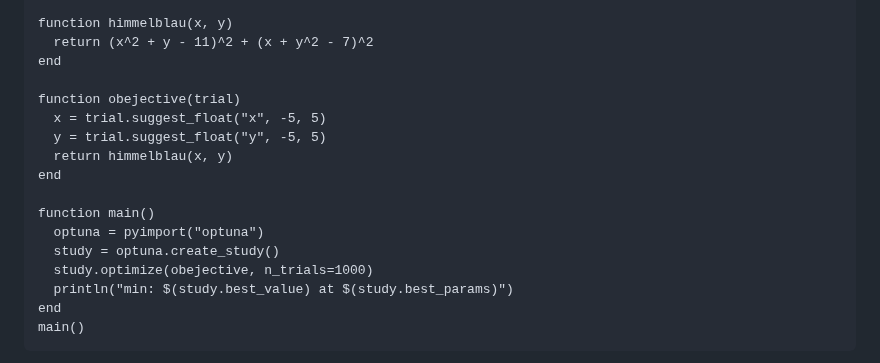
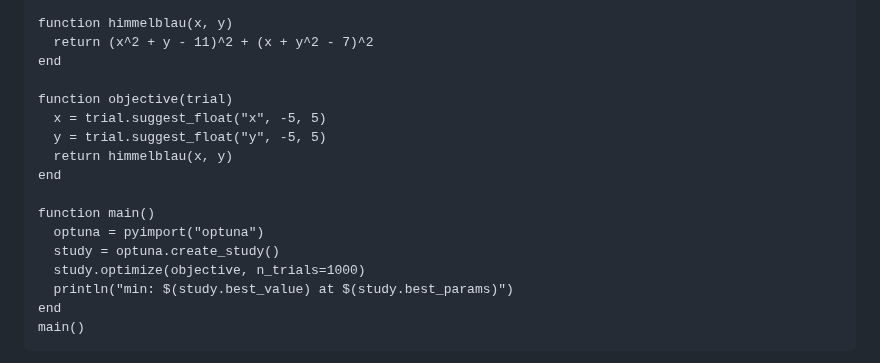
Before and after one commit to ultimatile/Zenn, a Markdown page: articles/pythoncall-julia-optuna.md, the part around the change. GitHub-like rendering.

Commit message:
fix typo

```diff
--- a/articles/pythoncall-julia-optuna.md
+++ b/articles/pythoncall-julia-optuna.md
@@ -157,7 +157,7 @@ function himmelblau(x, y)
   return (x^2 + y - 11)^2 + (x + y^2 - 7)^2
 end
 
-function obejective(trial)
+function objective(trial)
   x = trial.suggest_float("x", -5, 5)
   y = trial.suggest_float("y", -5, 5)
   return himmelblau(x, y)
@@ -166,7 +166,7 @@ end
 function main()
   optuna = pyimport("optuna")
   study = optuna.create_study()
-  study.optimize(obejective, n_trials=1000)
+  study.optimize(objective, n_trials=1000)
   println("min: $(study.best_value) at $(study.best_params)")
 end
 main()
```
